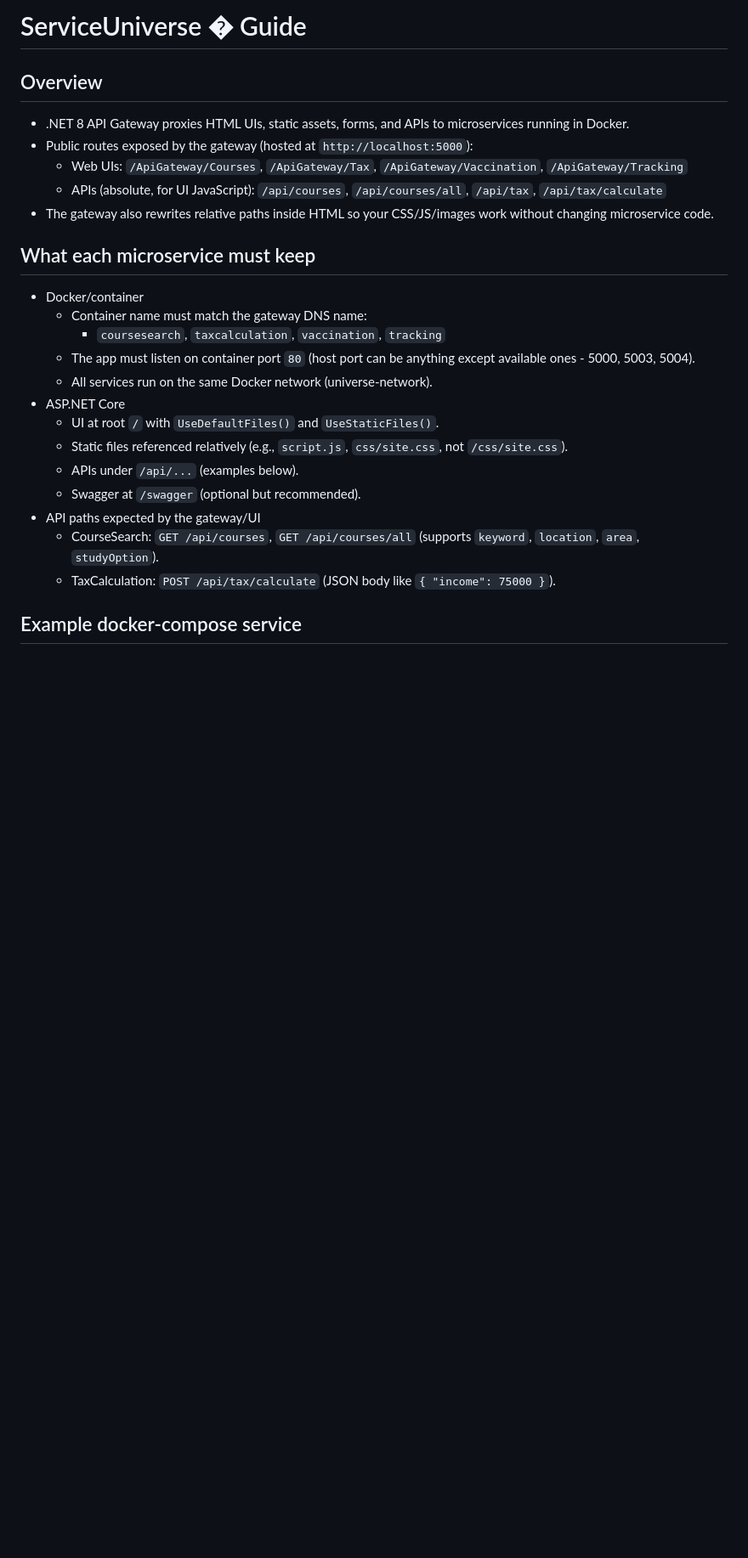
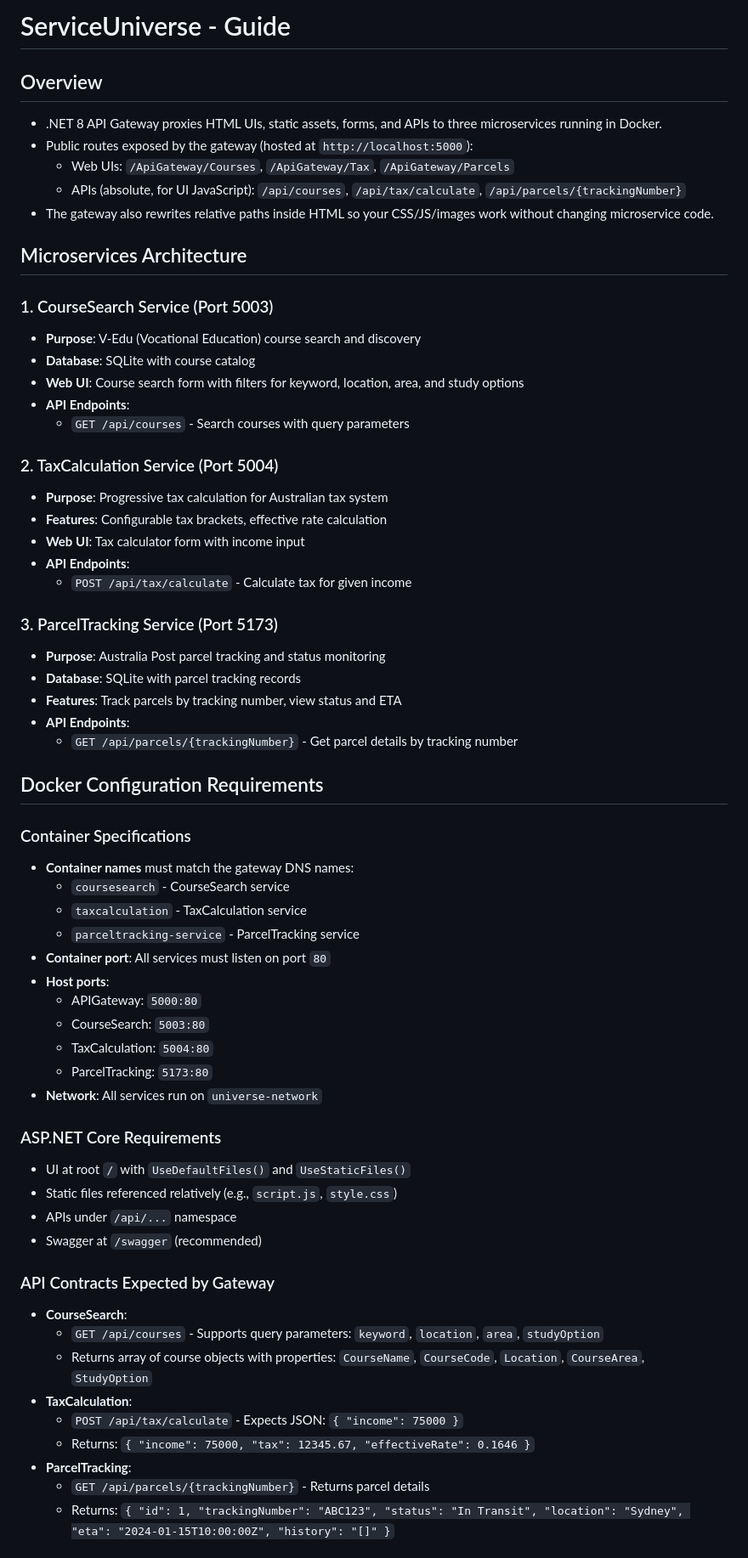
Before and after one commit to id-nynt/250019_Microservice-E-gov-Platform, a Markdown page: README.md, the part around the change printed below. Shown: that part at 85% size. Drawn GitHub-style; blank space fills up the shorter version.

```diff
--- a/README.md
+++ b/README.md
@@ -1,27 +1,71 @@
-# ServiceUniverse � Guide
+# ServiceUniverse - Guide
 
 ## Overview
 
-- .NET 8 API Gateway proxies HTML UIs, static assets, forms, and APIs to microservices running in Docker.
+- .NET 8 API Gateway proxies HTML UIs, static assets, forms, and APIs to three microservices running in Docker.
 - Public routes exposed by the gateway (hosted at `http://localhost:5000`):
-  - Web UIs: `/ApiGateway/Courses`, `/ApiGateway/Tax`, `/ApiGateway/Vaccination`, `/ApiGateway/Tracking`
-  - APIs (absolute, for UI JavaScript): `/api/courses`, `/api/courses/all`, `/api/tax`, `/api/tax/calculate`
+  - Web UIs: `/ApiGateway/Courses`, `/ApiGateway/Tax`, `/ApiGateway/Parcels`
+  - APIs (absolute, for UI JavaScript): `/api/courses`, `/api/tax/calculate`, `/api/parcels/{trackingNumber}`
 - The gateway also rewrites relative paths inside HTML so your CSS/JS/images work without changing microservice code.
 
-## What each microservice must keep
+## Microservices Architecture
 
-- Docker/container
-  - Container name must match the gateway DNS name:
-    - `coursesearch`, `taxcalculation`, `vaccination`, `tracking`
-  - The app must listen on container port `80` (host port can be anything except available ones - 5000, 5003, 5004).
-  - All services run on the same Docker network (universe-network).
-- ASP.NET Core
-  - UI at root `/` with `UseDefaultFiles()` and `UseStaticFiles()`.
-  - Static files referenced relatively (e.g., `script.js`, `css/site.css`, not `/css/site.css`).
-  - APIs under `/api/...` (examples below).
-  - Swagger at `/swagger` (optional but recommended).
-- API paths expected by the gateway/UI
-  - CourseSearch: `GET /api/courses`, `GET /api/courses/all` (supports `keyword`, `location`, `area`, `studyOption`).
-  - TaxCalculation: `POST /api/tax/calculate` (JSON body like `{ "income": 75000 }`).
+### 1. CourseSearch Service (Port 5003)
 
-## Example docker-compose service
+- **Purpose**: V-Edu (Vocational Education) course search and discovery
+- **Database**: SQLite with course catalog
+- **Web UI**: Course search form with filters for keyword, location, area, and study options
+- **API Endpoints**:
+  - `GET /api/courses` - Search courses with query parameters
+
+### 2. TaxCalculation Service (Port 5004)
+
+- **Purpose**: Progressive tax calculation for Australian tax system
+- **Features**: Configurable tax brackets, effective rate calculation
+- **Web UI**: Tax calculator form with income input
+- **API Endpoints**:
+  - `POST /api/tax/calculate` - Calculate tax for given income
+
+### 3. ParcelTracking Service (Port 5173)
+
+- **Purpose**: Australia Post parcel tracking and status monitoring
+- **Database**: SQLite with parcel tracking records
+- **Features**: Track parcels by tracking number, view status and ETA
+- **API Endpoints**:
+  - `GET /api/parcels/{trackingNumber}` - Get parcel details by tracking number
+
+## Docker Configuration Requirements
+
+### Container Specifications
+
+- **Container names** must match the gateway DNS names:
+  - `coursesearch` - CourseSearch service
+  - `taxcalculation` - TaxCalculation service
+  - `parceltracking-service` - ParcelTracking service
+- **Container port**: All services must listen on port `80`
+- **Host ports**:
+  - APIGateway: `5000:80`
+  - CourseSearch: `5003:80`
+  - TaxCalculation: `5004:80`
+  - ParcelTracking: `5173:80`
+- **Network**: All services run on `universe-network`
+
+### ASP.NET Core Requirements
+
+- UI at root `/` with `UseDefaultFiles()` and `UseStaticFiles()`
+- Static files referenced relatively (e.g., `script.js`, `style.css`)
+- APIs under `/api/...` namespace
+- Swagger at `/swagger` (recommended)
+
+### API Contracts Expected by Gateway
+
+- **CourseSearch**:
+  - `GET /api/courses` - Supports query parameters: `keyword`, `location`, `area`, `studyOption`
+  - Returns array of course objects with properties: `CourseName`, `CourseCode`, `Location`, `CourseArea`, `StudyOption`
+- **TaxCalculation**:
+  - `POST /api/tax/calculate` - Expects JSON: `{ "income": 75000 }`
+  - Returns: `{ "income": 75000, "tax": 12345.67, "effectiveRate": 0.1646 }`
+- **ParcelTracking**:
+  - `GET /api/parcels/{trackingNumber}` - Returns parcel details
+  - Returns: `{ "id": 1, "trackingNumber": "ABC123", "status": "In Transit", "location": "Sydney", "eta": "2024-01-15T10:00:00Z", "history": "[]" }`
+
```
Also changed, not shown: other parts of README.md (+123 -66 lines).
